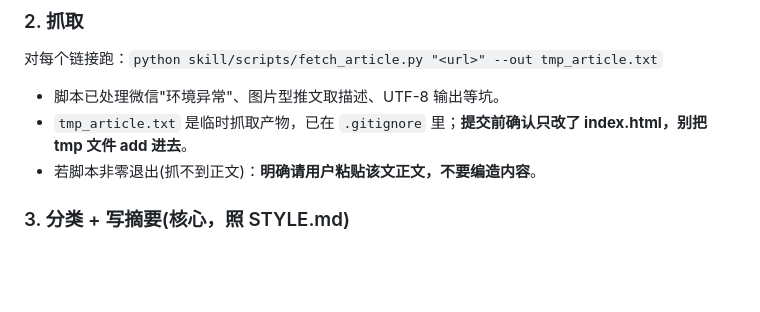
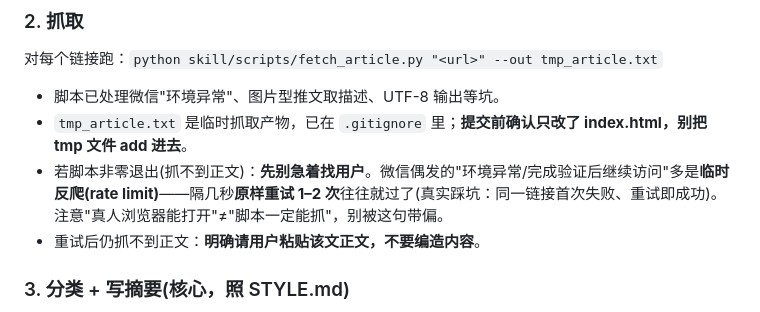
Before and after one commit to Natsu-zeroban/ai-frontier-daily, a Markdown page: skill/SKILL.md, the part around the change. Drawn GitHub-style; blank space fills up the shorter version.

Commit message:
skill: 抓取步骤补充——微信「环境异常」多为临时反爬，先重试1-2次再找用户贴正文

```diff
--- a/skill/SKILL.md
+++ b/skill/SKILL.md
@@ -40,7 +40,8 @@ description: >-
 对每个链接跑：`python skill/scripts/fetch_article.py "<url>" --out tmp_article.txt`
 - 脚本已处理微信"环境异常"、图片型推文取描述、UTF-8 输出等坑。
 - `tmp_article.txt` 是临时抓取产物，已在 `.gitignore` 里；**提交前确认只改了 index.html，别把 tmp 文件 add 进去**。
-- 若脚本非零退出(抓不到正文)：**明确请用户粘贴该文正文，不要编造内容**。
+- 若脚本非零退出(抓不到正文)：**先别急着找用户**。微信偶发的"环境异常/完成验证后继续访问"多是**临时反爬(rate limit)**——隔几秒**原样重试 1–2 次**往往就过了(真实踩坑：同一链接首次失败、重试即成功)。注意"真人浏览器能打开"≠"脚本一定能抓"，别被这句带偏。
+- 重试后仍抓不到正文：**明确请用户粘贴该文正文，不要编造内容**。
 
 ### 3. 分类 + 写摘要(核心，照 STYLE.md)
 - 先判断每篇是**干货/观点**(→精读卡片)还是**要闻/发布**(→要闻茶点一句话)。拿不准问用户。
```
